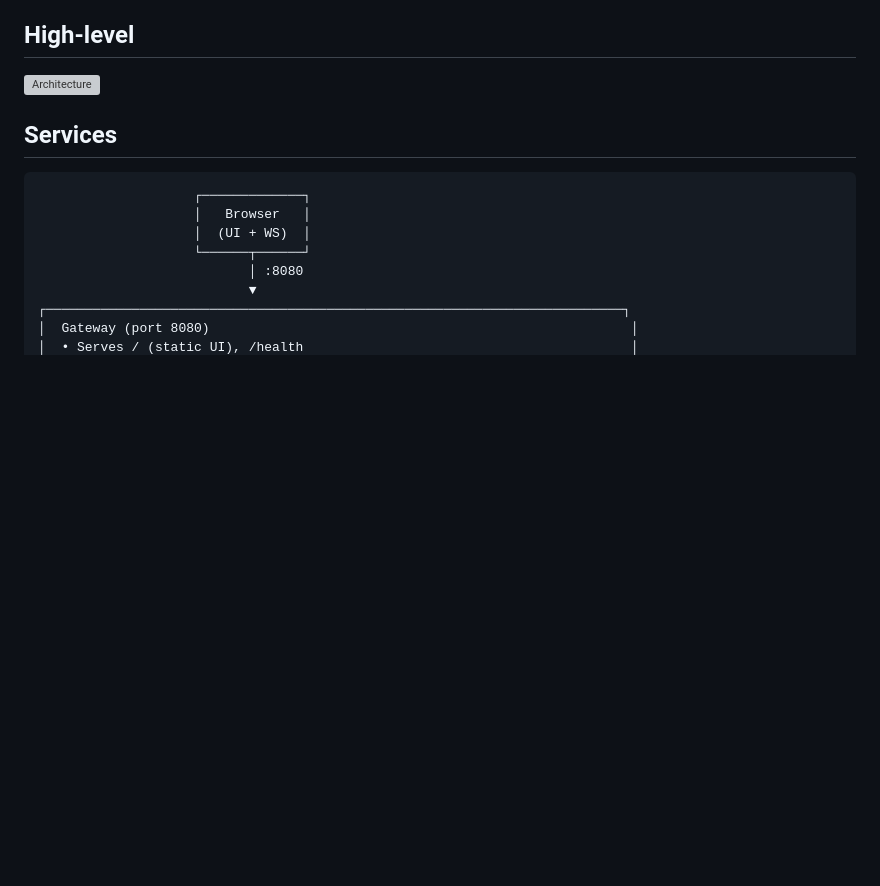
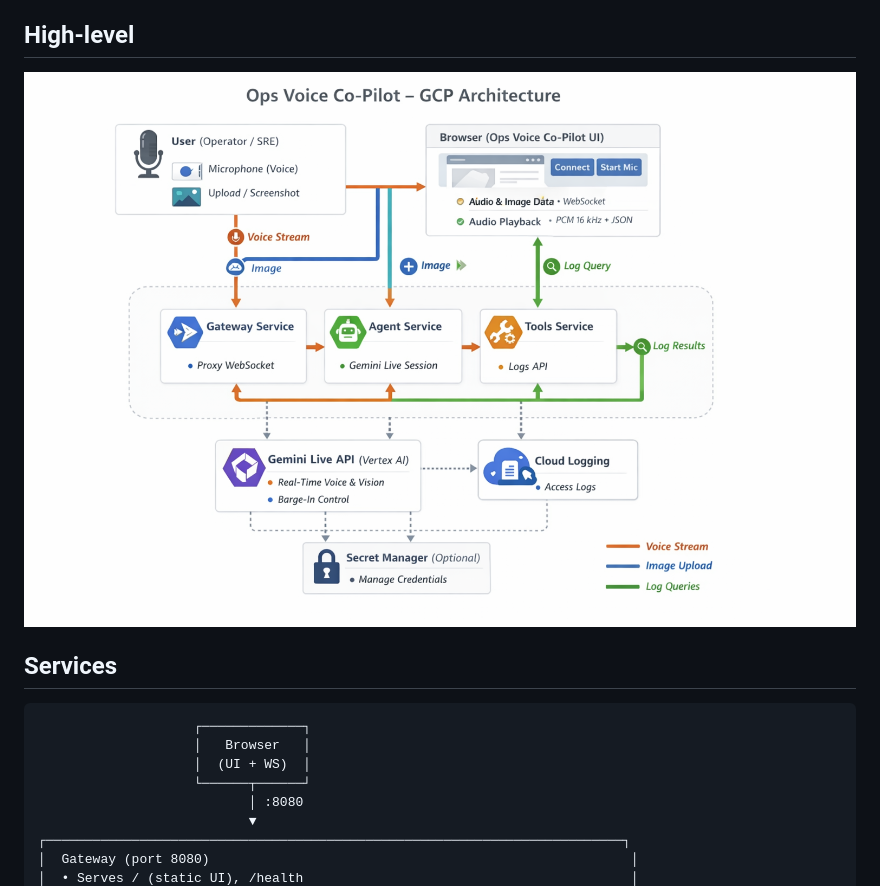
Before and after one commit to nag-gude/OpsVoiceCoPilot, a Markdown page: docs/ARCHITECTURE.md, the part around the change. Rendered like a GitHub page; blank space fills up the shorter version; grey boxes are pictures that could not be loaded.

```diff
--- a/docs/ARCHITECTURE.md
+++ b/docs/ARCHITECTURE.md
@@ -5,7 +5,8 @@ The app uses a **microservices architecture**: Gateway, Agent, and Tools. All th
 
 ## High-level
 
-![Architecture](assets/architecture.png)
+![Architecture](../assets/architecture.png)
+
 
 ## Services
 
```
